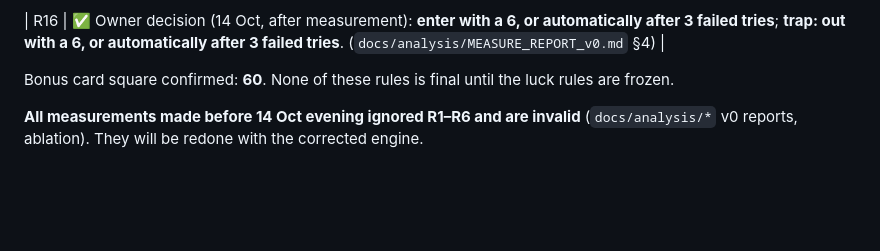
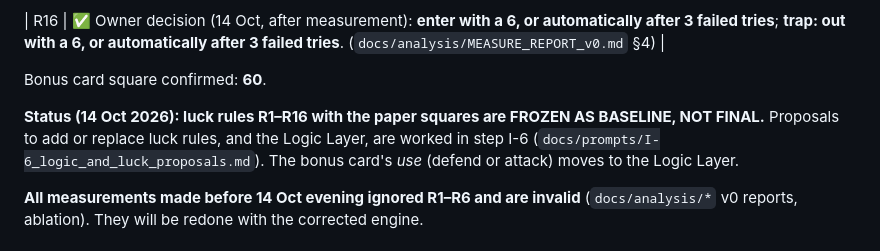
Before and after one commit to AlbMarketsAutoPilot-lab/dgm-game, a Markdown page: docs/GCD.md, the part around the change. Drawn GitHub-style; blank space fills up the shorter version.

```diff
--- a/docs/GCD.md
+++ b/docs/GCD.md
@@ -102,7 +102,9 @@ These are the paper game's real rules. Any change to them must be small, measure
 
 | R16 | ✅ Owner decision (14 Oct, after measurement): **enter with a 6, or automatically after 3 failed tries**; **trap: out with a 6, or automatically after 3 failed tries**. (`docs/analysis/MEASURE_REPORT_v0.md` §4) |
 
-Bonus card square confirmed: **60**. None of these rules is final until the luck rules are frozen.
+Bonus card square confirmed: **60**.
+
+**Status (14 Oct 2026): luck rules R1–R16 with the paper squares are FROZEN AS BASELINE, NOT FINAL.** Proposals to add or replace luck rules, and the Logic Layer, are worked in step I-6 (`docs/prompts/I-6_logic_and_luck_proposals.md`). The bonus card's *use* (defend or attack) moves to the Logic Layer.
 
 **All measurements made before 14 Oct evening ignored R1–R6 and are invalid** (`docs/analysis/*` v0 reports, ablation). They will be redone with the corrected engine.
 
```
Also changed, not shown: docs/prompts/I-6_logic_and_luck_proposals.md (added, +66 -0 lines).
